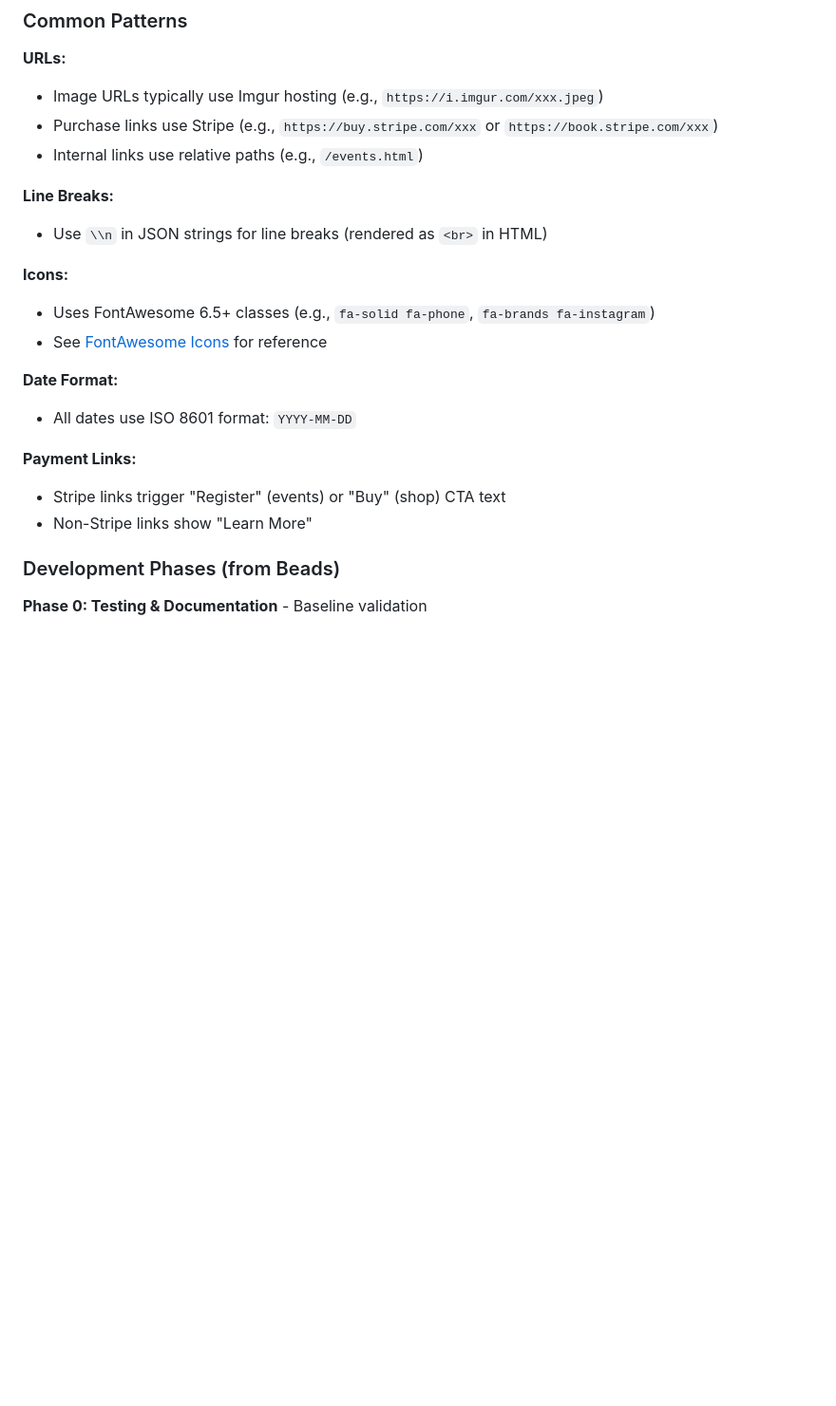
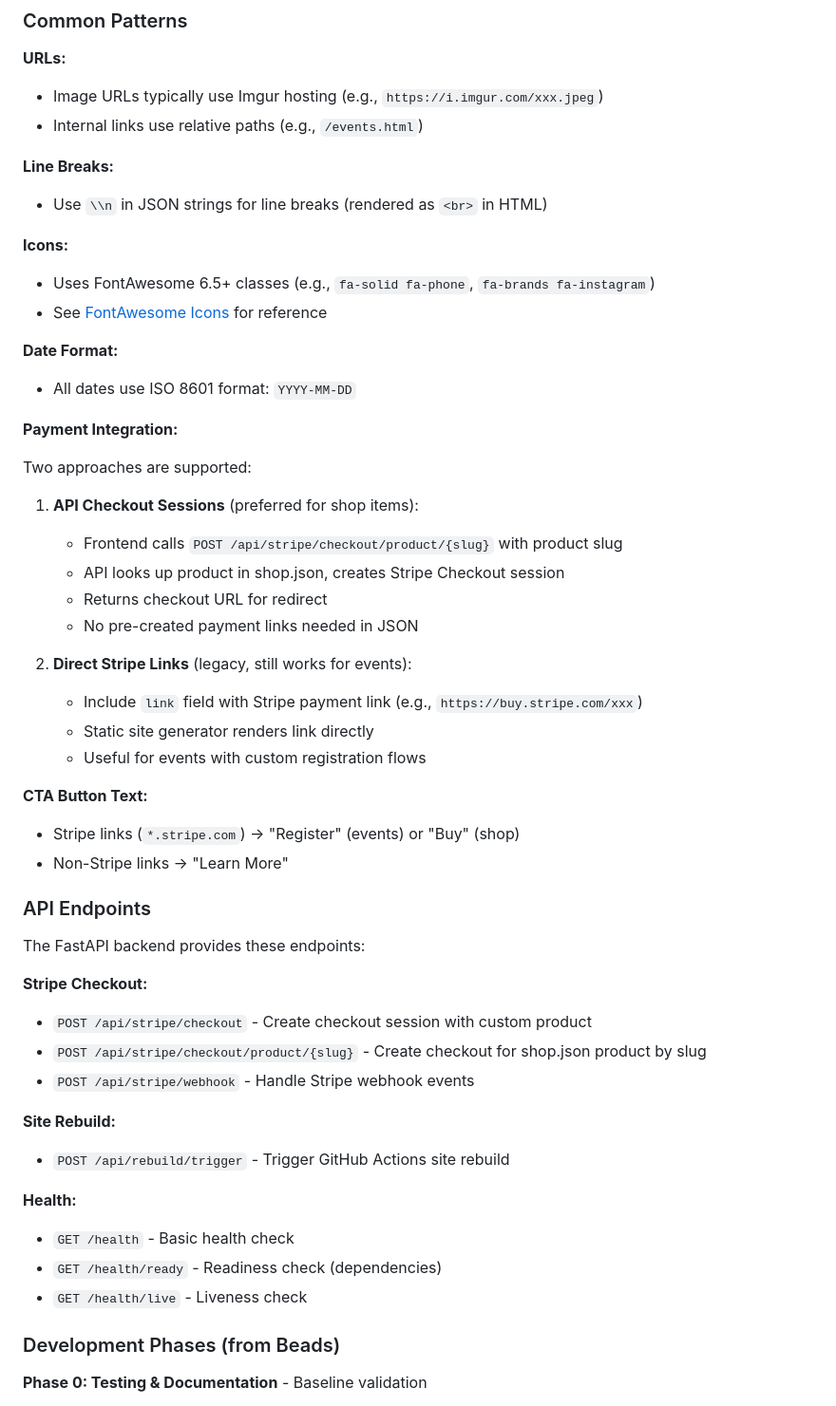
Before and after one commit to mangimangi/chicago-clay-coop, a Markdown page: AGENTS.md, the part around one of its changes. Shown at 95% size. GitHub-like rendering; blank space fills up the shorter version.

Commit message:
Update JSON schema docs to reflect Stripe Checkout API architecture
- Mark shop.json link fields as optional (legacy)
- Document API Checkout as preferred approach for shop items
- Add API endpoints reference section
- Clarify payment integration options (API vs direct links)

```diff
--- a/AGENTS.md
+++ b/AGENTS.md
@@ -238,7 +242,6 @@ Visit page with location and logistics info.
 
 **URLs:**
 - Image URLs typically use Imgur hosting (e.g., `https://i.imgur.com/xxx.jpeg`)
-- Purchase links use Stripe (e.g., `https://buy.stripe.com/xxx` or `https://book.stripe.com/xxx`)
 - Internal links use relative paths (e.g., `/events.html`)
 
 **Line Breaks:**
@@ -251,9 +254,41 @@ Visit page with location and logistics info.
 **Date Format:**
 - All dates use ISO 8601 format: `YYYY-MM-DD`
 
-**Payment Links:**
-- Stripe links trigger "Register" (events) or "Buy" (shop) CTA text
-- Non-Stripe links show "Learn More"
+**Payment Integration:**
+
+Two approaches are supported:
+
+1. **API Checkout Sessions** (preferred for shop items):
+   - Frontend calls `POST /api/stripe/checkout/product/{slug}` with product slug
+   - API looks up product in shop.json, creates Stripe Checkout session
+   - Returns checkout URL for redirect
+   - No pre-created payment links needed in JSON
+
+2. **Direct Stripe Links** (legacy, still works for events):
+   - Include `link` field with Stripe payment link (e.g., `https://buy.stripe.com/xxx`)
+   - Static site generator renders link directly
+   - Useful for events with custom registration flows
+
+**CTA Button Text:**
+- Stripe links (`*.stripe.com`) → "Register" (events) or "Buy" (shop)
+- Non-Stripe links → "Learn More"
+
+### API Endpoints
+
+The FastAPI backend provides these endpoints:
+
+**Stripe Checkout:**
+- `POST /api/stripe/checkout` - Create checkout session with custom product
+- `POST /api/stripe/checkout/product/{slug}` - Create checkout for shop.json product by slug
+- `POST /api/stripe/webhook` - Handle Stripe webhook events
+
+**Site Rebuild:**
+- `POST /api/rebuild/trigger` - Trigger GitHub Actions site rebuild
+
+**Health:**
+- `GET /health` - Basic health check
+- `GET /health/ready` - Readiness check (dependencies)
+- `GET /health/live` - Liveness check
 
 ### Development Phases (from Beads)
 
```
Also changed, not shown: other parts of AGENTS.md (+8 -4 lines).
